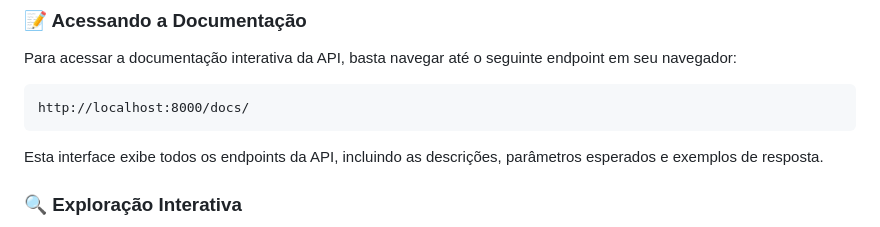
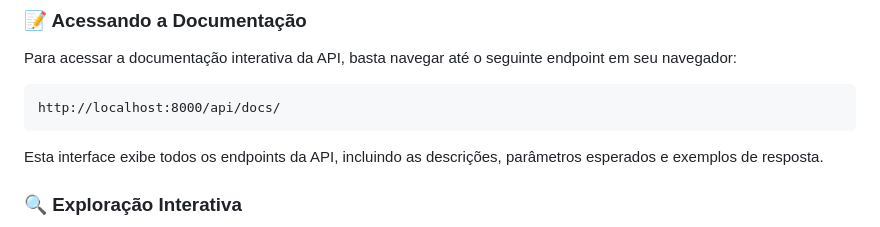
Before and after one commit to lemont037/SaleDashboard, a Markdown page: README.md, the part around the change. GitHub-like rendering.

Commit message:
Fix: Correção do link para a documentação da API

````diff
--- a/README.md
+++ b/README.md
@@ -78,7 +78,7 @@ A nossa API é completamente documentada utilizando o [Swagger UI](https://swagg
 Para acessar a documentação interativa da API, basta navegar até o seguinte endpoint em seu navegador:
 
 ```
-http://localhost:8000/docs/
+http://localhost:8000/api/docs/
 ```
 
 Esta interface exibe todos os endpoints da API, incluindo as descrições, parâmetros esperados e exemplos de resposta.
````
